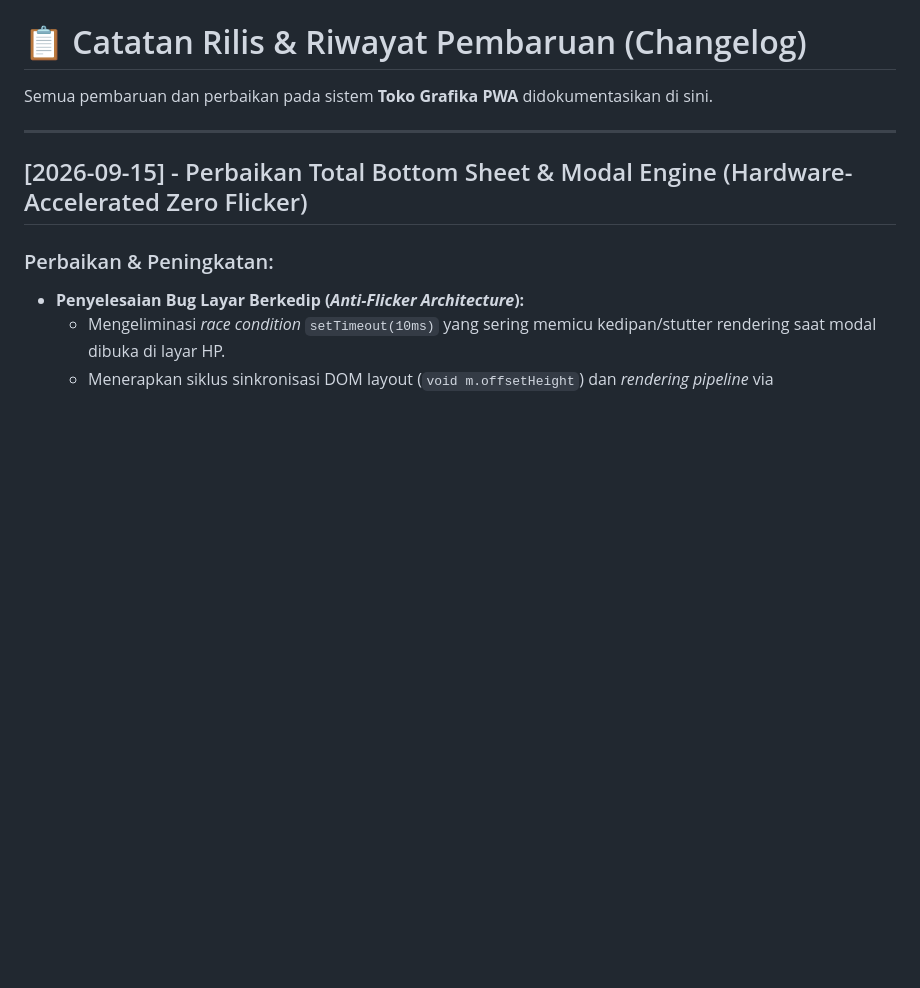
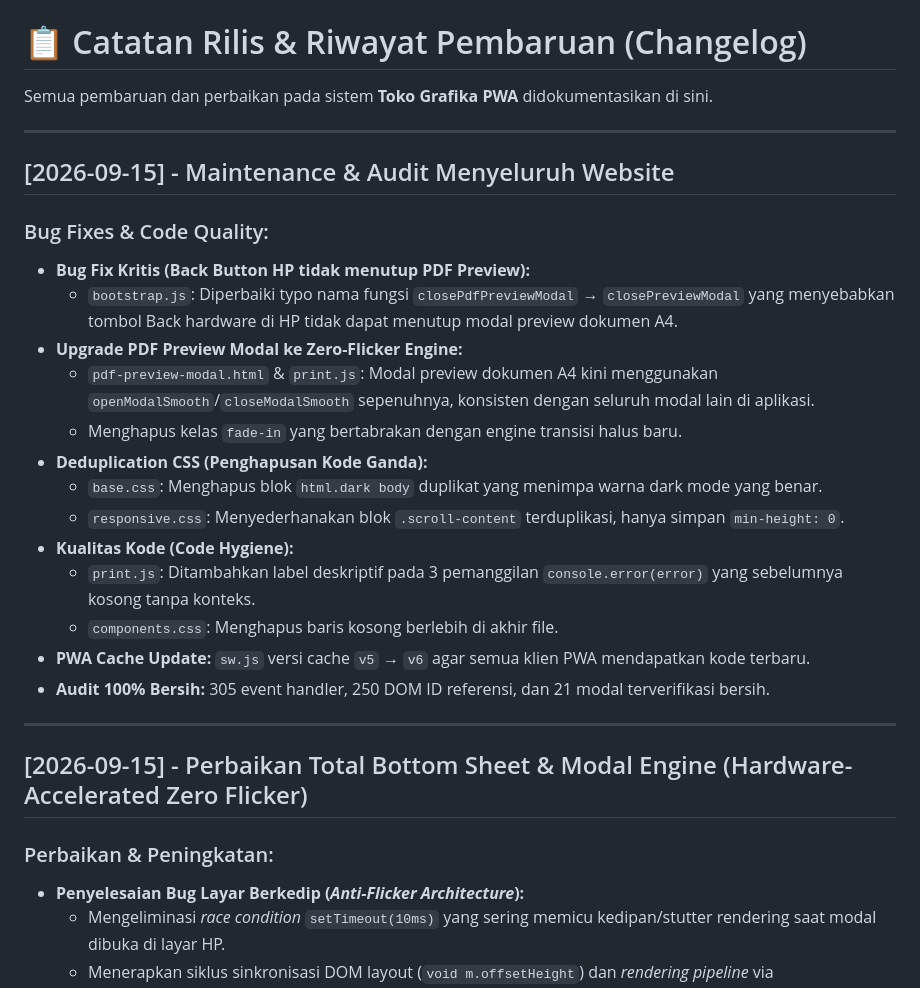
Before and after one commit to admgaffidigital/tokografika, a Markdown page: CHANGELOG.md, the part around the change. GitHub-like rendering; blank space fills up the shorter version.

Commit message:
docs: update CHANGELOG with maintenance entry

```diff
--- a/CHANGELOG.md
+++ b/CHANGELOG.md
@@ -1,6 +1,24 @@
 # 📋 Catatan Rilis & Riwayat Pembaruan (Changelog)
 
 Semua pembaruan dan perbaikan pada sistem **Toko Grafika PWA** didokumentasikan di sini.
+
+---
+
+## [2026-09-15] - Maintenance & Audit Menyeluruh Website
+### Bug Fixes & Code Quality:
+- **Bug Fix Kritis (Back Button HP tidak menutup PDF Preview):**
+  - `bootstrap.js`: Diperbaiki typo nama fungsi `closePdfPreviewModal` → `closePreviewModal` yang menyebabkan tombol Back hardware di HP tidak dapat menutup modal preview dokumen A4.
+- **Upgrade PDF Preview Modal ke Zero-Flicker Engine:**
+  - `pdf-preview-modal.html` & `print.js`: Modal preview dokumen A4 kini menggunakan `openModalSmooth`/`closeModalSmooth` sepenuhnya, konsisten dengan seluruh modal lain di aplikasi.
+  - Menghapus kelas `fade-in` yang bertabrakan dengan engine transisi halus baru.
+- **Deduplication CSS (Penghapusan Kode Ganda):**
+  - `base.css`: Menghapus blok `html.dark body` duplikat yang menimpa warna dark mode yang benar.
+  - `responsive.css`: Menyederhanakan blok `.scroll-content` terduplikasi, hanya simpan `min-height: 0`.
+- **Kualitas Kode (Code Hygiene):**
+  - `print.js`: Ditambahkan label deskriptif pada 3 pemanggilan `console.error(error)` yang sebelumnya kosong tanpa konteks.
+  - `components.css`: Menghapus baris kosong berlebih di akhir file.
+- **PWA Cache Update:** `sw.js` versi cache `v5` → `v6` agar semua klien PWA mendapatkan kode terbaru.
+- **Audit 100% Bersih:** 305 event handler, 250 DOM ID referensi, dan 21 modal terverifikasi bersih.
 
 ---
 
```
